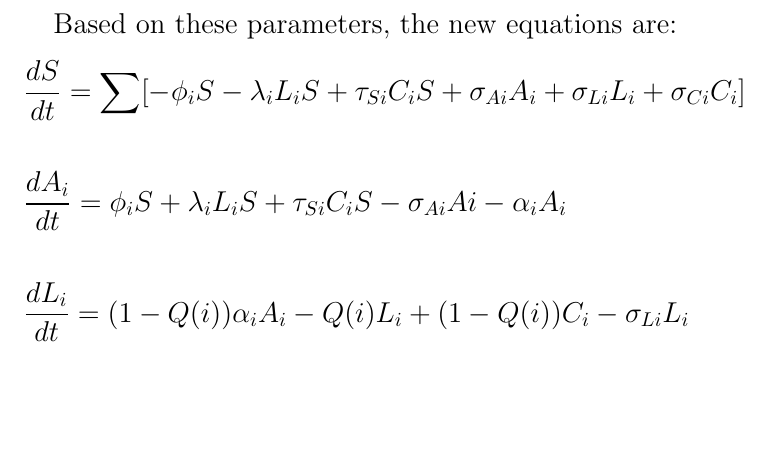
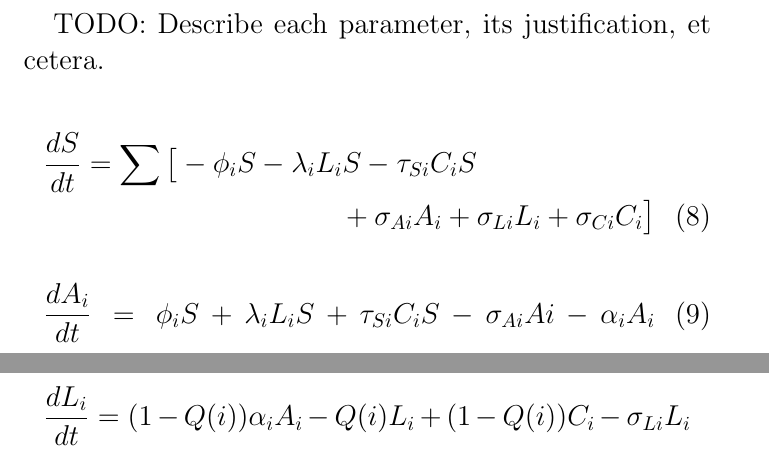
Before and after one commit to LSaldyt/complex_adaptive_systems_material, a LaTeX paper (report/report.tex): part of page 9 of 9 before the commit and two parts of pages 8 and 9 of 9 after it, the two joined at a grey line, cut at the place of the change, the shorter picture padded with empty space. Compiled offline with pdfLaTeX; a LaTeX package or settings file that is missing is left out.

Commit message:
Refactor equations to make room for explanatory text

```diff
--- a/report/report.tex
+++ b/report/report.tex
@@ -275,5 +275,14 @@ The updated model builds on this list, but renames old parameters to make them m
 %%   $\sigma_{Ci}$ &  \\
 %%   \hline
 %% \end{tabular} \\
+TODO: Describe each parameter, its justification, et cetera.
 
-Based on these parameters, the new equations are:
+\begin{multline}
+    \frac{dS}{dt} = \sum \big[ -\phi_iS - \lambda_iL_iS - \tau_{Si}C_iS \\ + \sigma_{Ai}A_i + \sigma_{Li}L_i + \sigma_{Ci}C_i \big]
+\end{multline}
+\begin{multline}
+    \frac{dA_i}{dt} = \phi_iS + \lambda_iL_iS + \tau_{Si}C_iS - \sigma_{Ai}Ai - \alpha_iA_i
+\end{multline}
+\begin{multline}
+    \frac{dL_i}{dt} = (1-Q(i))\alpha_iA_i - Q(i)L_i + (1 - Q(i))C_i - \sigma_{Li}L_i
+\end{multline}
@@ -280,9 +292,5 @@ Based on these parameters, the new equations are:
 \begin{equation}
 \begin{aligned}
-    & \frac{dS}{dt}   = \sum [{-\phi_iS - \lambda_iL_iS + \tau_{Si}C_iS + \sigma_{Ai}A_i + \sigma_{Li}L_i + \sigma_{Ci}C_i}] \\\\
-  & \frac{dA_i}{dt} = \phi_iS + \lambda_iL_iS + \tau_{Si}C_iS - \sigma_{Ai}Ai - \alpha_iA_i \\\\
-  & \frac{dL_i}{dt} = (1-Q(i))\alpha_iA_i - Q(i)L_i + (1 - Q(i))C_i - \sigma_{Li}L_i \\\\
-  & \frac{dC_i}{dt} = Q(i)\alpha_iA_i - (1 - Q(i))C_i + Q(i)L_i - \sigma{Ci}C_i \\\\
   & \frac{dP_i}{dt} = \sum_{j \neq i} [\tau_{Pi}P_jC_i - \tau_{Pj}P_iC_j]\\\\
   & Q(i) = 0, \text{if    } \sum [A_i + L_i + C_i + P_i] \leq T \\
   & Q(i) = 1, \text{otherwise} \\
```
Also changed, not shown: report/report.pdf, report/report.tex (3 more changed lines), 1 other file.
